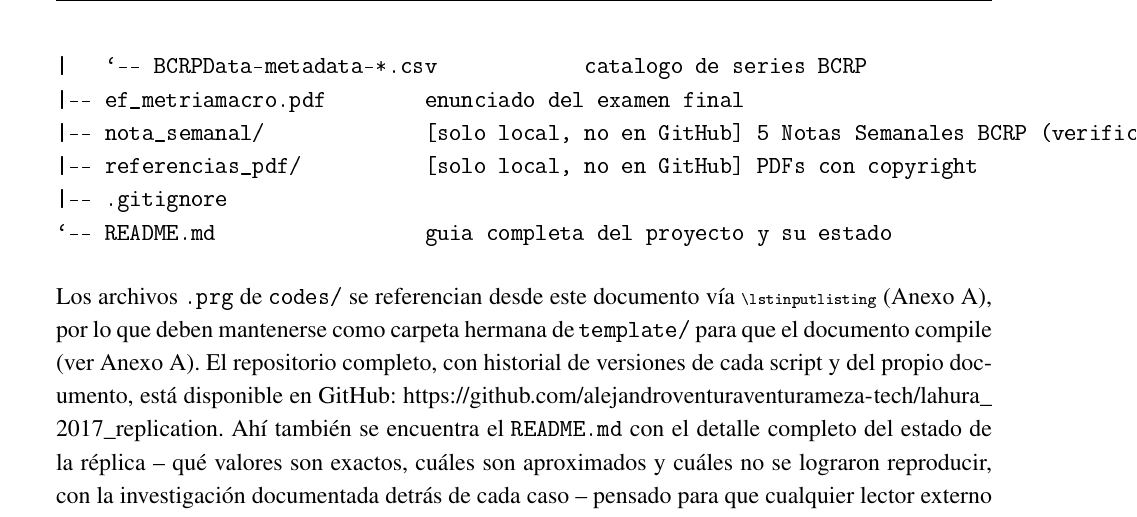
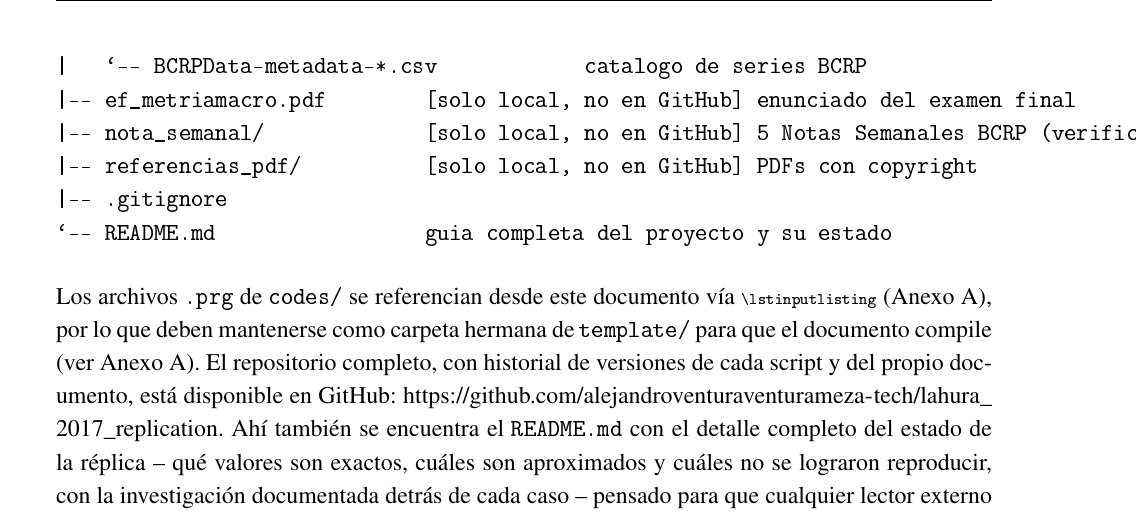
Before and after one commit to alejandroventuraventurameza-tech/lahura_2017_replication, a LaTeX document (template/content.tex): part of page 30 of 109, cut so that both start at the same text. The pictures show the PDF file template/content.pdf that the author committed with the source.

Commit message:
chore: elimina el PDF del enunciado del repositorio de GitHub
ef_metriamacro.pdf contradecia la politica ya declarada en README.md
y en el Anexo de content.tex de no publicar el enunciado del examen.
Se deja de rastrear en git (git rm --cached) pero se conserva en la
copia local del proyecto. Aprovecha para agregar la regla correspondiente
en .gitignore y corregir una referencia residual en primera persona
singular en un comentario de .gitignore.

```diff
--- a/template/content.tex
+++ b/template/content.tex
@@ -1363,7 +1363,7 @@ ef_pucp/
 |   |-- tasas_interes_lahura2017_ext.xlsx/.csv panel P2 (191 obs., ago.2010-jun.2026)
 |   |-- tasas_interes_lahura2017.wf1       workfile EViews
 |   `-- BCRPData-metadata-*.csv            catalogo de series BCRP
-|-- ef_metriamacro.pdf        enunciado del examen final
+|-- ef_metriamacro.pdf        [solo local, no en GitHub] enunciado del examen final
 |-- nota_semanal/             [solo local, no en GitHub] 5 Notas Semanales BCRP (verificacion TAMN, Anexo C)
 |-- referencias_pdf/          [solo local, no en GitHub] PDFs con copyright
 |-- .gitignore
```
Also changed, not shown: README.md, ef_metriamacro.pdf (deleted), template/content.pdf, 1 other file.
